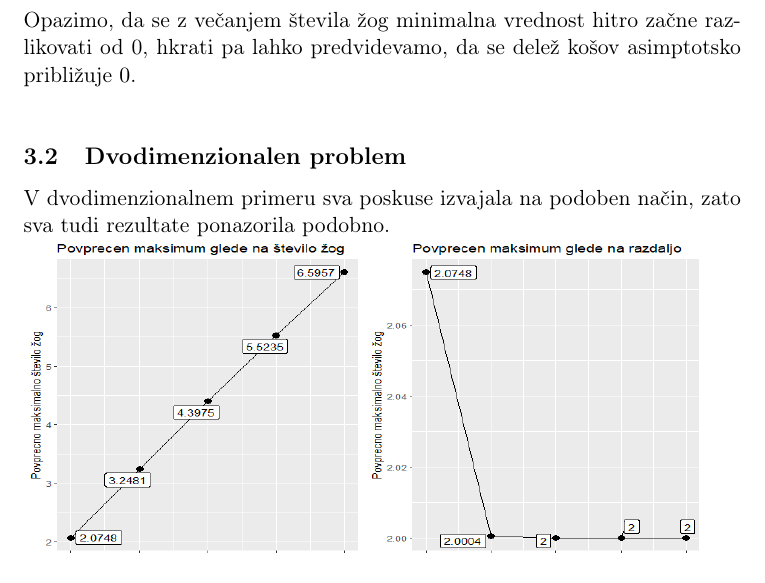
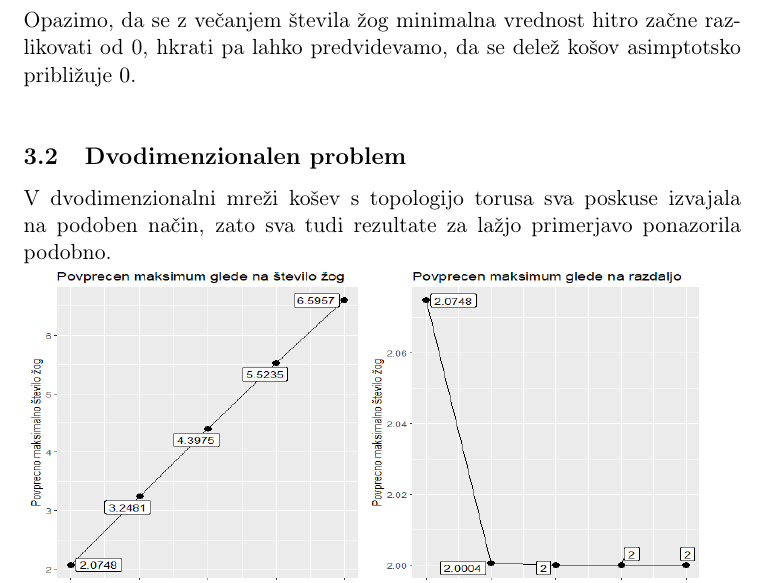
Before and after one commit to MasaOrelj/The-power-of-adjacent-choices, a LaTeX document (porocilo/porocilo.tex): part of page 7 of 9, cut so that both start at the same text. Compiled offline with pdfLaTeX.

Commit message:
Manjši popravki

```diff
--- a/porocilo/porocilo.tex
+++ b/porocilo/porocilo.tex
@@ -153,7 +153,7 @@ Opazimo, da se z večanjem števila žog minimalna vrednost hitro začne razliko
 \bigbreak
 
 \subsection{Dvodimenzionalen problem}
-V dvodimenzionalnem primeru sva poskuse izvajala na podoben način, zato sva tudi rezultate ponazorila podobno.
+V dvodimenzionalni mreži košev s topologijo torusa sva poskuse izvajala na podoben način, zato sva tudi rezultate za lažjo primerjavo ponazorila podobno.
 
 \includegraphics[width=12cm, height=6cm]{povprecje_2dim1.png}
 
```
Also changed, not shown: porocilo/porocilo.pdf, 3 other files.
